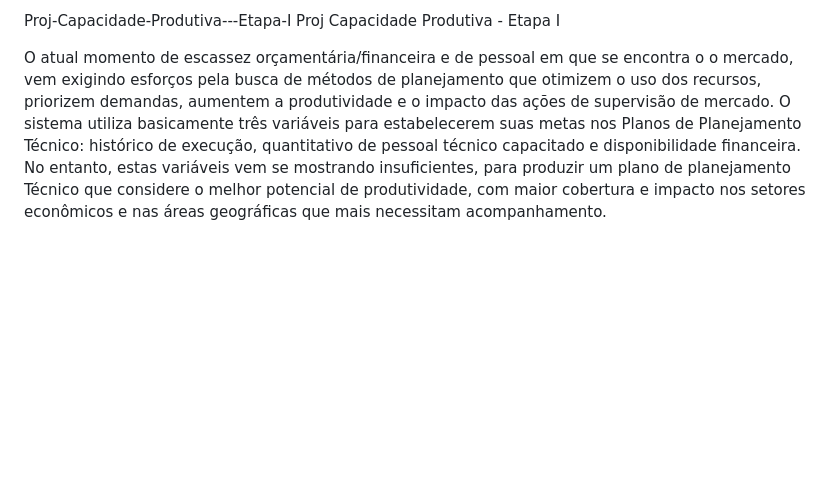
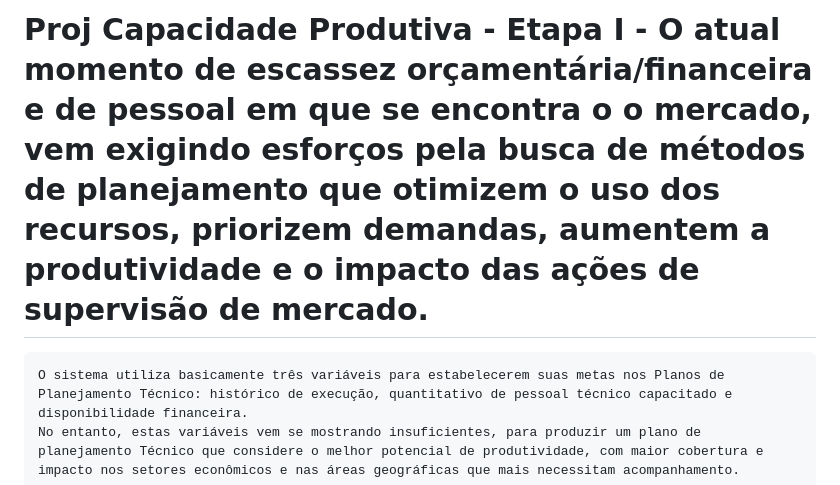
Before and after one commit to allanbmartins/Projeto-Capacidade-Produtiva-Etapa-I, a Markdown page: README.md, the part around the change. GitHub-like rendering; blank space fills up the shorter version.

```diff
--- a/README.md
+++ b/README.md
@@ -1,7 +1,4 @@
-Proj-Capacidade-Produtiva---Etapa-I
-Proj Capacidade Produtiva - Etapa I
-
-O atual momento de escassez orçamentária/financeira e de pessoal em que se encontra o o mercado, vem exigindo esforços pela busca de métodos de planejamento que otimizem o uso dos recursos, priorizem demandas, aumentem a produtividade e o impacto das ações de supervisão de mercado.
+# Proj Capacidade Produtiva - Etapa I - O atual momento de escassez orçamentária/financeira e de pessoal em que se encontra o o mercado, vem exigindo esforços pela busca de métodos de planejamento que otimizem o uso dos recursos, priorizem demandas, aumentem a produtividade e o impacto das ações de supervisão de mercado.
 	O sistema utiliza basicamente três variáveis para estabelecerem suas metas nos Planos de Planejamento Técnico: histórico de execução, quantitativo de pessoal técnico capacitado e disponibilidade financeira.
 	No entanto, estas variáveis vem se mostrando insuficientes, para produzir um plano de planejamento Técnico que considere o melhor potencial de produtividade, com maior cobertura e impacto nos setores econômicos e nas áreas geográficas que mais necessitam acompanhamento.
 
```
